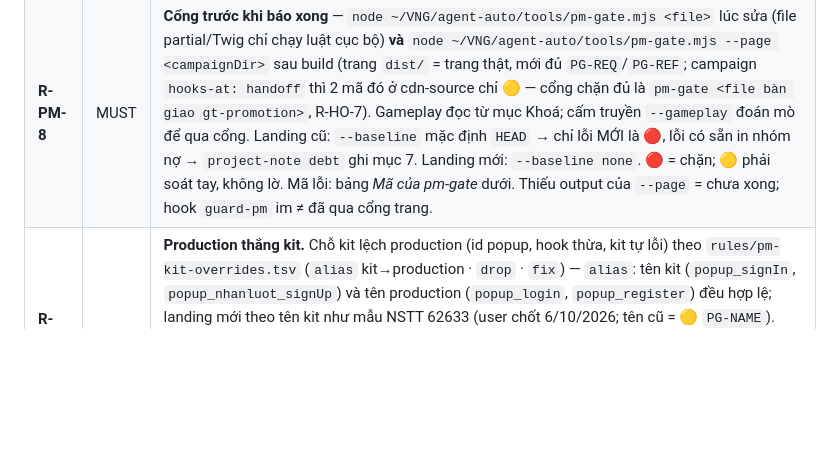
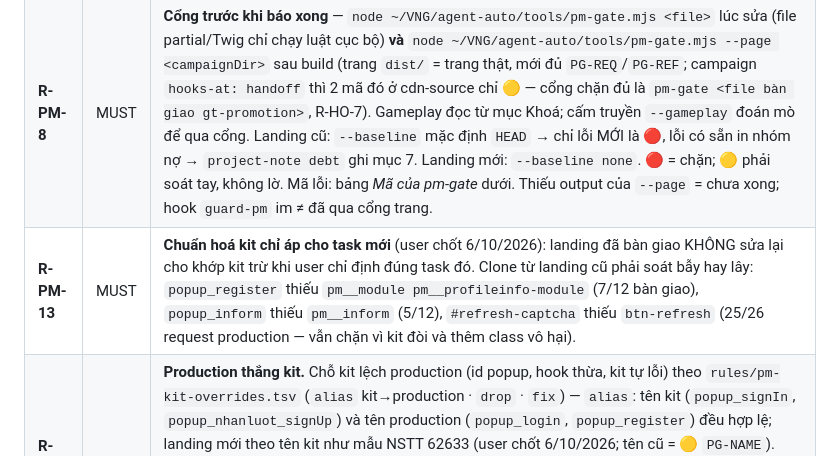
Before and after one commit to tongo0209/agent-auto, a Markdown page: rules/pm-contract.md, the part around the change. Rendered like a GitHub page; blank space fills up the shorter version.

Commit message:
[rules] R-PM-13 kit standardisation applies to new tasks only, list clone-inherited gaps
Co-Authored-By: Claude Opus 5.5 (1M context) <noreply@anthropic.com>
Claude-Session: https://claude.ai/code/session_0165YSFRe94Eb3tDBz9bkjop

```diff
--- a/rules/pm-contract.md
+++ b/rules/pm-contract.md
@@ -17,6 +17,7 @@ File này **chỉ trỏ và bổ sung kỷ luật phía agent**, KHÔNG chép ca
 | **R-PM-6** | MUST | Soát popup theo loại promotion bằng `/check-promotion <loại> <file>` trước khi giao QA — loại lấy từ `type` ở mục Khoá của file dự án (trống thì chọn loại theo R-POP-7). Còn mục Fail = chưa xong. Cùng một cổng với R-POP-7, R-GTP-5, R-HO-9. Skill đó **không** soát `pm__` — phần `pm__` là của `pm-gate` (R-PM-8). |
 | **R-PM-7** | MUST | **Nguồn hợp đồng**: `AI-GUIDE.md` → bảng route §2 → đúng **MỘT** cặp `AI-RULES-<gameplay>.md` + `MASTER-<gameplay>.html` của gameplay đã khoá (R-PM-11) — không chọn lại giữa chừng. Cấm trộn hook giữa 2 gameplay (`PG-GAME`). Hook **🔸 bổ sung** mà AI-RULES liệt kê (MASTER không có) là hợp lệ. `gameplay: none` (ngoài kit): hợp đồng = 5 luật bất biến AI-GUIDE §3 + popup dùng chung (id theo R-PM-9) + checklist `/check-promotion` theo loại + hook của landing mẫu cùng loại (`ref`). Ngoài các nguồn đó thì **không tự bịa** hook, kể cả `data-*`. |
 | **R-PM-8** | MUST | **Cổng trước khi báo xong** — `node ~/VNG/agent-auto/tools/pm-gate.mjs <file>` lúc sửa (file partial/Twig chỉ chạy luật cục bộ) **và** `node ~/VNG/agent-auto/tools/pm-gate.mjs --page <campaignDir>` sau build (trang `dist/` = trang thật, mới đủ `PG-REQ`/`PG-REF`; campaign `hooks-at: handoff` thì 2 mã đó ở cdn-source chỉ 🟡 — cổng chặn đủ là `pm-gate <file bàn giao gt-promotion>`, R-HO-7). Gameplay đọc từ mục Khoá; cấm truyền `--gameplay` đoán mò để qua cổng. Landing cũ: `--baseline` mặc định `HEAD` → chỉ lỗi MỚI là 🔴, lỗi có sẵn in nhóm nợ → `project-note debt` ghi mục 7. Landing mới: `--baseline none`. 🔴 = chặn; 🟡 phải soát tay, không lờ. Mã lỗi: bảng *Mã của pm-gate* dưới. Thiếu output của `--page` = chưa xong; hook `guard-pm` im ≠ đã qua cổng trang. |
+| **R-PM-13** | MUST | **Chuẩn hoá kit chỉ áp cho task mới** (user chốt 6/10/2026): landing đã bàn giao KHÔNG sửa lại cho khớp kit trừ khi user chỉ định đúng task đó. Clone từ landing cũ phải soát bẫy hay lây: `popup_register` thiếu `pm__module pm__profileinfo-module` (7/12 bàn giao), `popup_inform` thiếu `pm__inform` (5/12), `#refresh-captcha` thiếu `btn-refresh` (25/26 request production — vẫn chặn vì kit đòi và thêm class vô hại). |
 | **R-PM-9** | MUST | **Production thắng kit.** Chỗ kit lệch production (id popup, hook thừa, kit tự lỗi) theo `rules/pm-kit-overrides.tsv` (`alias` kit→production · `drop` · `fix`) — `alias`: tên kit (`popup_signIn`, `popup_nhanluot_signUp`) và tên production (`popup_login`, `popup_register`) đều hợp lệ; landing mới theo tên kit như mẫu NSTT 62633 (user chốt 6/10/2026; tên cũ = 🟡 `PG-NAME`). Nút đăng nhập để platform lo: `pm__btn-login` không mang `data-channel`, `pm__login` không mang `data-target`/`MJ__toogleActive` (🔴 `PG-DONT`, GW-901). Thấy lệch mới: thêm 1 dòng có dẫn chứng đếm (số campaign cdn-source · số file gt-promotion), `reported` = `no`, rồi ghi vào note báo team `docs/notes/2026-09-23-kit-vs-production.md`. Không tự sửa kit — kit là của team promotion. |
 | **R-PM-10** | MUST | **QA của kit trước bàn giao** (README §8 + AI-RULES §5) — soát tay, gate không đo được: (a) `data-*` cấu hình đã điền đúng thể lệ (lượt, mốc, mốc nạp, hệ số, ảnh quà); (b) popup profile chỉ hiện field cần, ẩn theo `id` (R-PM-2); (c) trang nạp pm bundle + hàm global mà template gọi (`SubmitForm`, `zmXLoginWg.openPopup`, `feedToWall`, `copyLink`; `LuckyDrawExchangeModule` chỉ Lucky Draw); (d) class/id trần JS dựa vào giữ nguyên tên (`box-item`, `close`, `btn-refresh`, `page-link`, `page-back`/`page-next`, `server-select-title`, `character-select-title`, trạng thái `active`); (e) tag thật có sẵn giữ nguyên, `<any></any>` rỗng thay tag chứ không xoá; (f) chạy luồng thật đăng nhập → đăng ký → chọn role → điều kiện → quay/nạp → nhận/đổi → lịch sử → thông báo; (g) responsive + đa ngôn ngữ `pm__text_*`. Kết quả ghi bằng `project-note log`; mục chưa đạt → mục 6 (chờ) hoặc 7 (nợ); không chạy được mục nào thì ghi `chưa verify: <lý do>` (R-EV-2). |
 | **R-PM-11** | MUST | **Cửa vào mọi task landing `pm__`** (dựng · sửa · fix bug · bàn giao): đọc **file dự án** `projects/<game>/<slug>.md` TRƯỚC khi đọc code, và **khoá gameplay TRƯỚC dòng code đầu tiên** — trình tự ở mục dưới. Cấm đoán gameplay từ hook trong file (đo: 95/143 campaign "giống Lucky" chỉ vì kit Lucky gom hook dùng chung). Không khớp dòng route, hoặc không chọn chắc được loại/mẫu → **hỏi user** kèm đề xuất, không tự chọn. Bước khoá ghi luôn **`hooks-at`** — hook gắn ở bước nào do campaign quyết (user chốt 23/9), **mặc định `handoff`**: đo pha 4, 367/468 🔴 thật là `dist/` cdn-source chưa gắn class module/hook login trong khi bản bàn giao gt-promotion đa số đã gắn. |
```
